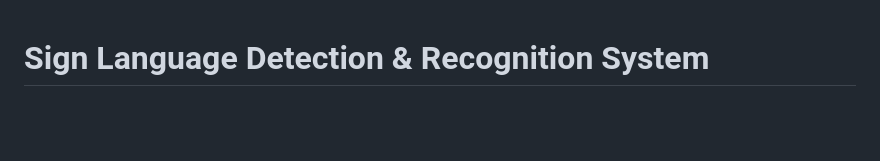
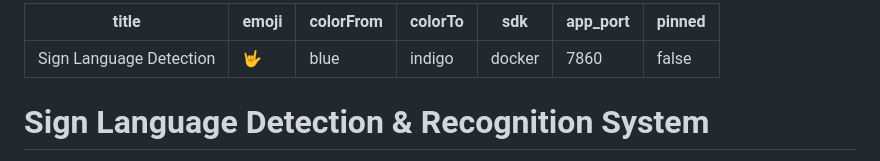
Before and after one commit to jeevan56011/Project1, a Markdown page: README.md, the part around the change. GitHub-like rendering; blank space fills up the shorter version.

Commit message:
Add Hugging Face Space metadata to README.md

```diff
--- a/README.md
+++ b/README.md
@@ -1,3 +1,13 @@
+---
+title: Sign Language Detection
+emoji: 🤟
+colorFrom: blue
+colorTo: indigo
+sdk: docker
+app_port: 7860
+pinned: false
+---
+
 # Sign Language Detection & Recognition System
 
 An end-to-end Computer Vision and Web application designed to recognize and translate sign language in real-time. Built using **Flask** for the web interface, **YOLOv8** (You Only Look Once) for object detection, and **SQLite** for user authentication and management.
```
